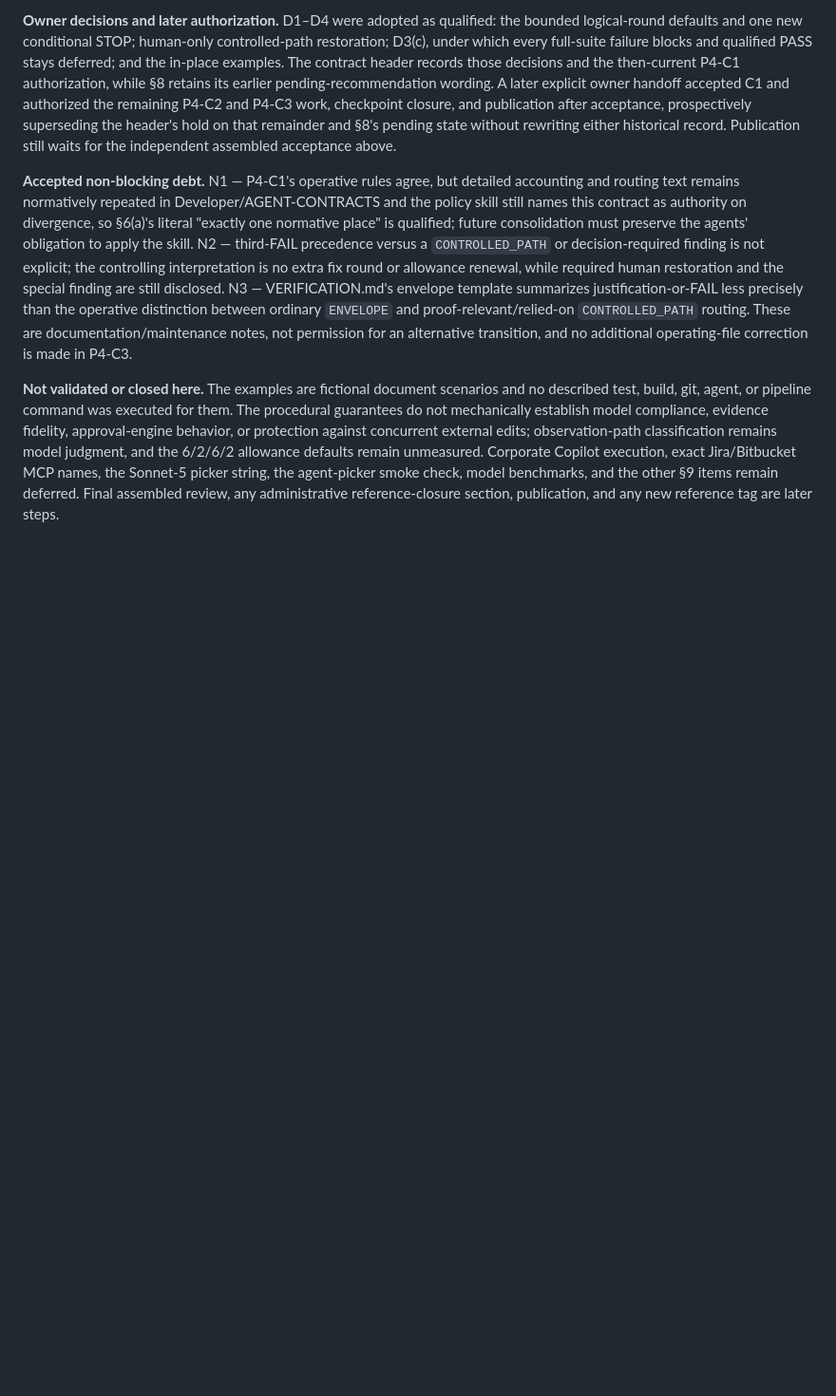
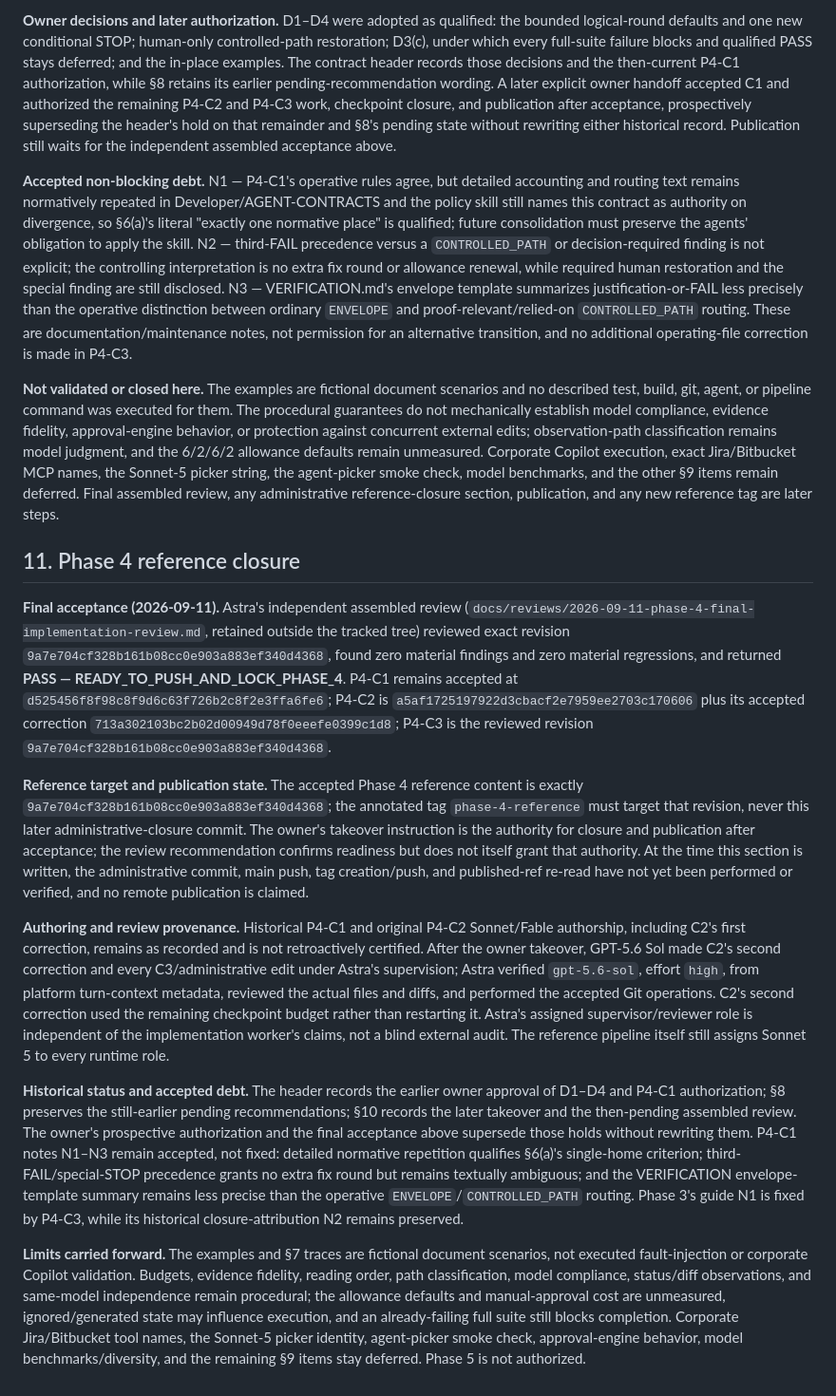
Before and after one commit to Lorenchess/copilot-agentic-workflow, a Markdown page: docs/specs/2026-09-11-phase-4-implementation-quality-contract.md, the part around the change. Shown at 95% size. Drawn GitHub-style; blank space fills up the shorter version.

Commit message:
phase4: record accepted reference closure and publication boundary
Administrative record only, authored by verified GPT-5.6 Sol and reviewed by Astra. Final assembled review accepted 9a7e704cf328b161b08cc0e903a883ef340d4368 with no unresolved material finding. The phase-4-reference tag must point to that reviewed revision, not this later closure commit. Records exact checkpoint provenance, accepted N1-N3 debt, procedural and corporate-validation limits, and the explicit owner takeover as publication authority. Phase 5 remains unauthorized; review artifacts remain untracked.

```diff
--- a/docs/specs/2026-09-11-phase-4-implementation-quality-contract.md
+++ b/docs/specs/2026-09-11-phase-4-implementation-quality-contract.md
@@ -601,3 +601,15 @@ Adopting (a′) changes the Verifier's verdict rule, the G4 Disclosures line, an
 **Accepted non-blocking debt.** N1 — P4-C1's operative rules agree, but detailed accounting and routing text remains normatively repeated in Developer/AGENT-CONTRACTS and the policy skill still names this contract as authority on divergence, so §6(a)'s literal "exactly one normative place" is qualified; future consolidation must preserve the agents' obligation to apply the skill. N2 — third-FAIL precedence versus a `CONTROLLED_PATH` or decision-required finding is not explicit; the controlling interpretation is no extra fix round or allowance renewal, while required human restoration and the special finding are still disclosed. N3 — VERIFICATION.md's envelope template summarizes justification-or-FAIL less precisely than the operative distinction between ordinary `ENVELOPE` and proof-relevant/relied-on `CONTROLLED_PATH` routing. These are documentation/maintenance notes, not permission for an alternative transition, and no additional operating-file correction is made in P4-C3.
 
 **Not validated or closed here.** The examples are fictional document scenarios and no described test, build, git, agent, or pipeline command was executed for them. The procedural guarantees do not mechanically establish model compliance, evidence fidelity, approval-engine behavior, or protection against concurrent external edits; observation-path classification remains model judgment, and the 6/2/6/2 allowance defaults remain unmeasured. Corporate Copilot execution, exact Jira/Bitbucket MCP names, the Sonnet-5 picker string, the agent-picker smoke check, model benchmarks, and the other §9 items remain deferred. Final assembled review, any administrative reference-closure section, publication, and any new reference tag are later steps.
+
+## 11. Phase 4 reference closure
+
+**Final acceptance (2026-09-11).** Astra's independent assembled review (`docs/reviews/2026-09-11-phase-4-final-implementation-review.md`, retained outside the tracked tree) reviewed exact revision `9a7e704cf328b161b08cc0e903a883ef340d4368`, found zero material findings and zero material regressions, and returned **PASS — READY_TO_PUSH_AND_LOCK_PHASE_4**. P4-C1 remains accepted at `d525456f8f98c8f9d6c63f726b2c8f2e3ffa6fe6`; P4-C2 is `a5af1725197922d3cbacf2e7959ee2703c170606` plus its accepted correction `713a302103bc2b02d00949d78f0eeefe0399c1d8`; P4-C3 is the reviewed revision `9a7e704cf328b161b08cc0e903a883ef340d4368`.
+
+**Reference target and publication state.** The accepted Phase 4 reference content is exactly `9a7e704cf328b161b08cc0e903a883ef340d4368`; the annotated tag `phase-4-reference` must target that revision, never this later administrative-closure commit. The owner's takeover instruction is the authority for closure and publication after acceptance; the review recommendation confirms readiness but does not itself grant that authority. At the time this section is written, the administrative commit, main push, tag creation/push, and published-ref re-read have not yet been performed or verified, and no remote publication is claimed.
+
+**Authoring and review provenance.** Historical P4-C1 and original P4-C2 Sonnet/Fable authorship, including C2's first correction, remains as recorded and is not retroactively certified. After the owner takeover, GPT-5.6 Sol made C2's second correction and every C3/administrative edit under Astra's supervision; Astra verified `gpt-5.6-sol`, effort `high`, from platform turn-context metadata, reviewed the actual files and diffs, and performed the accepted Git operations. C2's second correction used the remaining checkpoint budget rather than restarting it. Astra's assigned supervisor/reviewer role is independent of the implementation worker's claims, not a blind external audit. The reference pipeline itself still assigns Sonnet 5 to every runtime role.
+
+**Historical status and accepted debt.** The header records the earlier owner approval of D1–D4 and P4-C1 authorization; §8 preserves the still-earlier pending recommendations; §10 records the later takeover and the then-pending assembled review. The owner's prospective authorization and the final acceptance above supersede those holds without rewriting them. P4-C1 notes N1–N3 remain accepted, not fixed: detailed normative repetition qualifies §6(a)'s single-home criterion; third-FAIL/special-STOP precedence grants no extra fix round but remains textually ambiguous; and the VERIFICATION envelope-template summary remains less precise than the operative `ENVELOPE`/`CONTROLLED_PATH` routing. Phase 3's guide N1 is fixed by P4-C3, while its historical closure-attribution N2 remains preserved.
+
+**Limits carried forward.** The examples and §7 traces are fictional document scenarios, not executed fault-injection or corporate Copilot validation. Budgets, evidence fidelity, reading order, path classification, model compliance, status/diff observations, and same-model independence remain procedural; the allowance defaults and manual-approval cost are unmeasured, ignored/generated state may influence execution, and an already-failing full suite still blocks completion. Corporate Jira/Bitbucket tool names, the Sonnet-5 picker identity, agent-picker smoke check, approval-engine behavior, model benchmarks/diversity, and the remaining §9 items stay deferred. Phase 5 is not authorized.
```
Also changed, not shown: README.md (+2 -2 lines).
